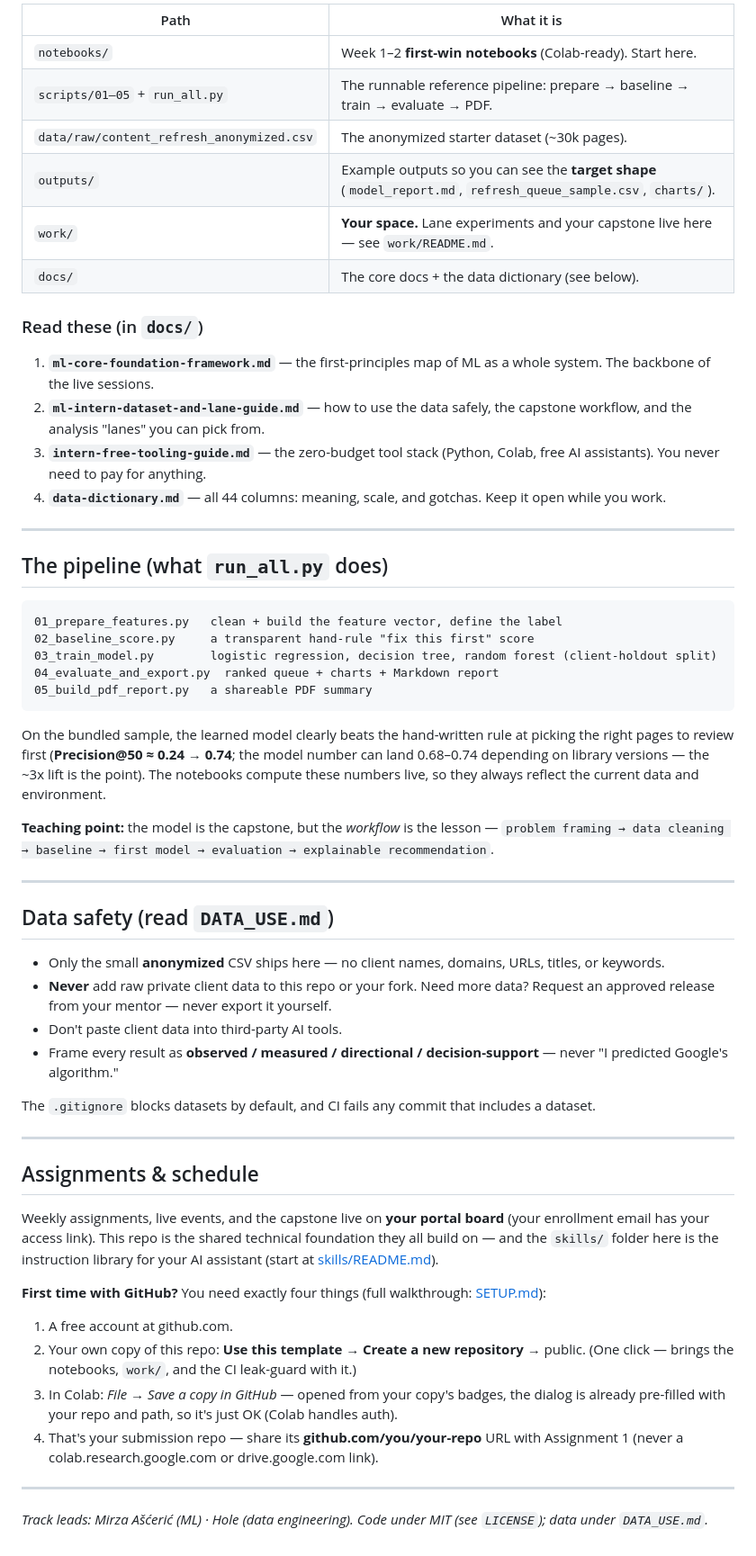
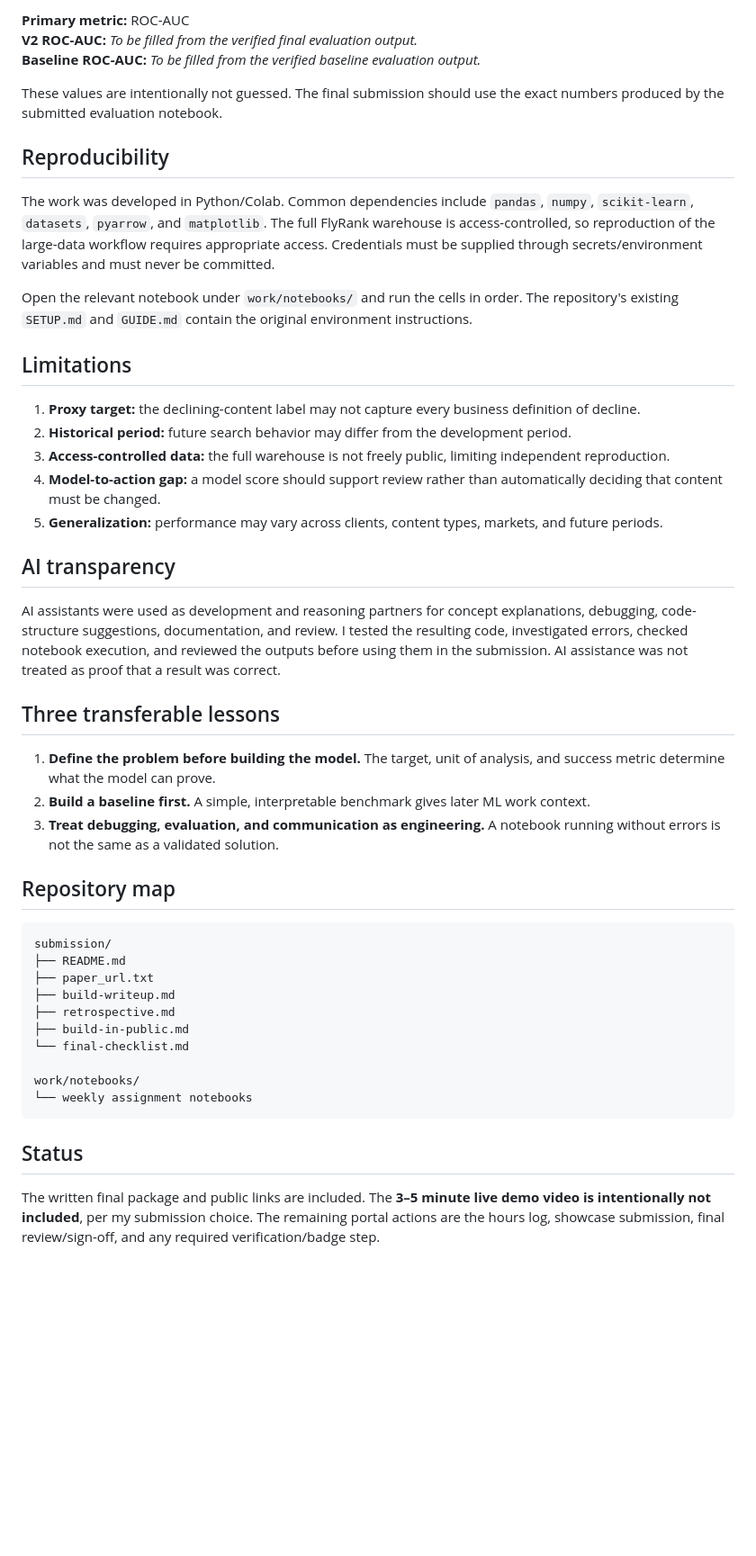
Before and after one commit to Ikramkhan-gif1/FlyRank-ML-Internship, a Markdown page: README.md, the part around one of its changes. Shown at 90% size. GitHub-like rendering; blank space fills up the shorter version.

Commit message:
Finalize master submission README

````diff
--- a/README.md
+++ b/README.md
@@ -77,71 +71,49 @@ That runs the whole pipeline on the bundled sample and writes results to `output
 
-| Path | What it is |
-|---|---|
-| `notebooks/` | Week 1–2 **first-win notebooks** (Colab-ready). Start here. |
-| `scripts/01–05` + `run_all.py` | The runnable reference pipeline: prepare → baseline → train → evaluate → PDF. |
-| `data/raw/content_refresh_anonymized.csv` | The anonymized starter dataset (~30k pages). |
-| `outputs/` | Example outputs so you can see the **target shape** (`model_report.md`, `refresh_queue_sample.csv`, `charts/`). |
-| `work/` | **Your space.** Lane experiments and your capstone live here — see `work/README.md`. |
-| `docs/` | The core docs + the data dictionary (see below). |
+**Primary metric:** ROC-AUC
+**V2 ROC-AUC:** *To be filled from the verified final evaluation output.*
+**Baseline ROC-AUC:** *To be filled from the verified baseline evaluation output.*
 
-### Read these (in `docs/`)
+These values are intentionally not guessed. The final submission should use the exact numbers produced by the submitted evaluation notebook.
 
-1. **`ml-core-foundation-framework.md`** — the first-principles map of ML as a whole system. The backbone of the live sessions.
-2. **`ml-intern-dataset-and-lane-guide.md`** — how to use the data safely, the capstone workflow, and the analysis "lanes" you can pick from.
-3. **`intern-free-tooling-guide.md`** — the zero-budget tool stack (Python, Colab, free AI assistants). You never need to pay for anything.
-4. **`data-dictionary.md`** — all 44 columns: meaning, scale, and gotchas. Keep it open while you work.
+## Reproducibility
 
----
+The work was developed in Python/Colab. Common dependencies include `pandas`, `numpy`, `scikit-learn`, `datasets`, `pyarrow`, and `matplotlib`. The full FlyRank warehouse is access-controlled, so reproduction of the large-data workflow requires appropriate access. Credentials must be supplied through secrets/environment variables and must never be committed.
 
-## The pipeline (what `run_all.py` does)
+Open the relevant notebook under `work/notebooks/` and run the cells in order. The repository's existing `SETUP.md` and `GUIDE.md` contain the original environment instructions.
+
+## Limitations
+
+1. **Proxy target:** the declining-content label may not capture every business definition of decline.
+2. **Historical period:** future search behavior may differ from the development period.
+3. **Access-controlled data:** the full warehouse is not freely public, limiting independent reproduction.
+4. **Model-to-action gap:** a model score should support review rather than automatically deciding that content must be changed.
+5. **Generalization:** performance may vary across clients, content types, markets, and future periods.
+
+## AI transparency
+
+AI assistants were used as development and reasoning partners for concept explanations, debugging, code-structure suggestions, documentation, and review. I tested the resulting code, investigated errors, checked notebook execution, and reviewed the outputs before using them in the submission. AI assistance was not treated as proof that a result was correct.
+
+## Three transferable lessons
+
+1. **Define the problem before building the model.** The target, unit of analysis, and success metric determine what the model can prove.
+2. **Build a baseline first.** A simple, interpretable benchmark gives later ML work context.
+3. **Treat debugging, evaluation, and communication as engineering.** A notebook running without errors is not the same as a validated solution.
+
+## Repository map
 
 ```text
-01_prepare_features.py   clean + build the feature vector, define the label
-02_baseline_score.py     a transparent hand-rule "fix this first" score
-03_train_model.py        logistic regression, decision tree, random forest (client-holdout split)
-04_evaluate_and_export.py  ranked queue + charts + Markdown report
-05_build_pdf_report.py   a shareable PDF summary
+submission/
+├── README.md
+├── paper_url.txt
+├── build-writeup.md
+├── retrospective.md
+├── build-in-public.md
+└── final-checklist.md
+
+work/notebooks/
+└── weekly assignment notebooks
 ```
 
-On the bundled sample, the learned model clearly beats the hand-written rule at picking the right
-pages to review first (**Precision@50 ≈ 0.24 → 0.74**; the model number can land 0.68–0.74
-depending on library versions — the ~3x lift is the point). The notebooks compute these numbers
-live, so they always reflect the current data and environment.
+## Status
 
-**Teaching point:** the model is the capstone, but the *workflow* is the lesson —
-`problem framing → data cleaning → baseline → first model → evaluation → explainable recommendation`.
-
----
-
-## Data safety (read `DATA_USE.md`)
-
-- Only the small **anonymized** CSV ships here — no client names, domains, URLs, titles, or keywords.
-- **Never** add raw private client data to this repo or your fork. Need more data? Request an approved
-  release from your mentor — never export it yourself.
-- Don't paste client data into third-party AI tools.
-- Frame every result as **observed / measured / directional / decision-support** — never
-  "I predicted Google's algorithm."
-
-The `.gitignore` blocks datasets by default, and CI fails any commit that includes a dataset.
-
----
-
-## Assignments & schedule
-
-Weekly assignments, live events, and the capstone live on **your portal board** (your
-enrollment email has your access link). This repo is the shared technical foundation they all
-build on — and the `skills/` folder here is the instruction library for your AI assistant
-(start at [skills/README.md](skills/README.md)).
-
-**First time with GitHub?** You need exactly four things (full walkthrough: [SETUP.md](SETUP.md)):
-1. A free account at github.com.
-2. Your own copy of this repo: **Use this template → Create a new repository** → public.
-   (One click — brings the notebooks, `work/`, and the CI leak-guard with it.)
-3. In Colab: *File → Save a copy in GitHub* — opened from your copy's badges, the dialog is
-   already pre-filled with your repo and path, so it's just OK (Colab handles auth).
-4. That's your submission repo — share its **github.com/you/your-repo** URL with Assignment 1
-   (never a colab.research.google.com or drive.google.com link).
-
----
-
-*Track leads: Mirza Ašćerić (ML) · Hole (data engineering). Code under MIT (see `LICENSE`); data under `DATA_USE.md`.*
+The written final package and public links are included. The **3–5 minute live demo video is intentionally not included**, per my submission choice. The remaining portal actions are the hours log, showcase submission, final review/sign-off, and any required verification/badge step.
````
Also changed, not shown: other parts of README.md (+51 -57 lines).
